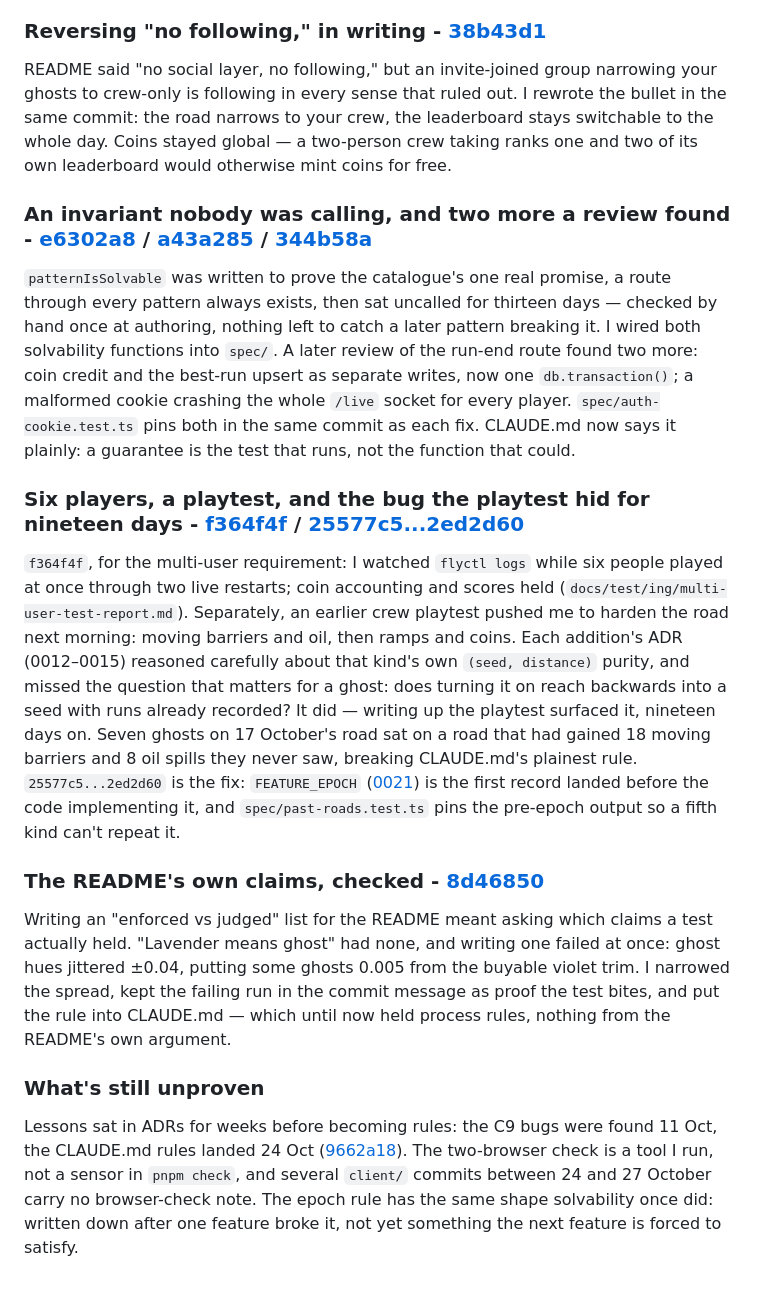
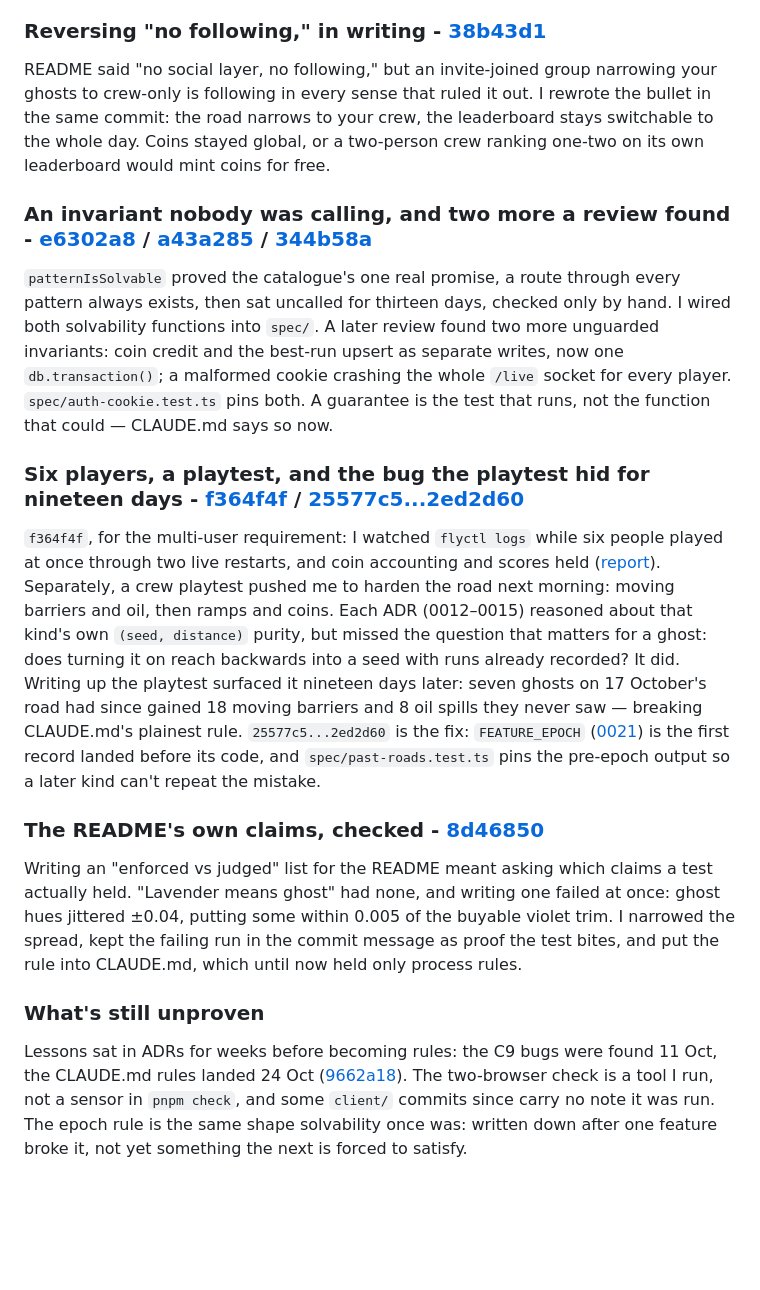
Before and after one commit to comp4020-agentic-coding-studio/comp4020-final-marcuszorian, a Markdown page: PROCESS.md, the part around one of its changes. Drawn GitHub-style; blank space fills up the shorter version.

```diff
--- a/PROCESS.md
+++ b/PROCESS.md
@@ -34,20 +86,57 @@ This game refused leaderboards from the start. By Crit 10 that cost something re
 
 ### Reversing "no following," in writing - [38b43d1](https://github.com/comp4020-agentic-coding-studio/comp4020-final-marcuszorian/commit/38b43d1935a18a738cb34d172c58849061196d01)
 
-README said "no social layer, no following," but an invite-joined group narrowing your ghosts to crew-only is following in every sense that ruled out. I rewrote the bullet in the same commit: the road narrows to your crew, the leaderboard stays switchable to the whole day. Coins stayed global — a two-person crew taking ranks one and two of its own leaderboard would otherwise mint coins for free.
+README said "no social layer, no following," but an invite-joined group
+narrowing your ghosts to crew-only is following in every sense that ruled it
+out. I rewrote the bullet in the same commit: the road narrows to your crew,
+the leaderboard stays switchable to the whole day. Coins stayed global, or a
+two-person crew ranking one-two on its own leaderboard would mint coins for
+free.
 
 ### An invariant nobody was calling, and two more a review found - [e6302a8](https://github.com/comp4020-agentic-coding-studio/comp4020-final-marcuszorian/commit/e6302a857f34ce220b6bac3faf8db04950f2d443) / [a43a285](https://github.com/comp4020-agentic-coding-studio/comp4020-final-marcuszorian/commit/a43a285fa7bac57ea81873f81efb89c7e7a8cd66) / [344b58a](https://github.com/comp4020-agentic-coding-studio/comp4020-final-marcuszorian/commit/344b58a083a316f8c3a89b3884d07454febadca0)
 
-`patternIsSolvable` was written to prove the catalogue's one real promise, a route through every pattern always exists, then sat uncalled for thirteen days — checked by hand once at authoring, nothing left to catch a later pattern breaking it. I wired both solvability functions into `spec/`. A later review of the run-end route found two more: coin credit and the best-run upsert as separate writes, now one `db.transaction()`; a malformed cookie crashing the whole `/live` socket for every player. `spec/auth-cookie.test.ts` pins both in the same commit as each fix. CLAUDE.md now says it plainly: a guarantee is the test that runs, not the function that could.
+`patternIsSolvable` proved the catalogue's one real promise, a route through
+every pattern always exists, then sat uncalled for thirteen days, checked
+only by hand. I wired both solvability functions into `spec/`. A later
+review found two more unguarded invariants: coin credit and the best-run
+upsert as separate writes, now one `db.transaction()`; a malformed cookie
+crashing the whole `/live` socket for every player. `spec/auth-cookie.test.ts`
+pins both. A guarantee is the test that runs, not the function that could —
+CLAUDE.md says so now.
 
 ### Six players, a playtest, and the bug the playtest hid for nineteen days - [f364f4f](https://github.com/comp4020-agentic-coding-studio/comp4020-final-marcuszorian/commit/f364f4fb355efc25b3ebeaa9b4418de142cac7e3) / [25577c5...2ed2d60](https://github.com/comp4020-agentic-coding-studio/comp4020-final-marcuszorian/compare/25577c5ad3b8d59a206d6b9a682a4793bcec0c8d...2ed2d60fc4e2cad346e95fe6e350c706e9717e44)
 
-`f364f4f`, for the multi-user requirement: I watched `flyctl logs` while six people played at once through two live restarts; coin accounting and scores held (`docs/test/ing/multi-user-test-report.md`). Separately, an earlier crew playtest pushed me to harden the road next morning: moving barriers and oil, then ramps and coins. Each addition's ADR (0012–0015) reasoned carefully about that kind's own `(seed, distance)` purity, and missed the question that matters for a ghost: does turning it on reach backwards into a seed with runs already recorded? It did — writing up the playtest surfaced it, nineteen days on. Seven ghosts on 17 October's road sat on a road that had gained 18 moving barriers and 8 oil spills they never saw, breaking CLAUDE.md's plainest rule. `25577c5...2ed2d60` is the fix: `FEATURE_EPOCH` ([0021](https://github.com/comp4020-agentic-coding-studio/comp4020-final-marcuszorian/blob/main/doc/adr/0021-obstacle-kinds-are-epoch-gated.md)) is the first record landed before the code implementing it, and `spec/past-roads.test.ts` pins the pre-epoch output so a fifth kind can't repeat it.
+`f364f4f`, for the multi-user requirement: I watched `flyctl logs` while six
+people played at once through two live restarts, and coin accounting and
+scores held
+([report](https://github.com/comp4020-agentic-coding-studio/comp4020-final-marcuszorian/blob/main/docs/test/ing/multi-user-test-report.md)).
+Separately, a crew playtest pushed me to harden the road next morning: moving
+barriers and oil, then ramps and coins. Each ADR (0012–0015) reasoned about
+that kind's own `(seed, distance)` purity, but missed the question that
+matters for a ghost: does turning it on reach backwards into a seed with runs
+already recorded? It did. Writing up the playtest surfaced it nineteen days
+later: seven ghosts on 17 October's road had since gained 18 moving barriers
+and 8 oil spills they never saw — breaking CLAUDE.md's plainest rule.
+`25577c5...2ed2d60` is the fix: `FEATURE_EPOCH`
+([0021](https://github.com/comp4020-agentic-coding-studio/comp4020-final-marcuszorian/blob/main/doc/adr/0021-obstacle-kinds-are-epoch-gated.md))
+is the first record landed before its code, and `spec/past-roads.test.ts`
+pins the pre-epoch output so a later kind can't repeat the mistake.
 
 ### The README's own claims, checked - [8d46850](https://github.com/comp4020-agentic-coding-studio/comp4020-final-marcuszorian/commit/8d46850c5f65591de008fa02f4f200baed81414a)
 
-Writing an "enforced vs judged" list for the README meant asking which claims a test actually held. "Lavender means ghost" had none, and writing one failed at once: ghost hues jittered ±0.04, putting some ghosts 0.005 from the buyable violet trim. I narrowed the spread, kept the failing run in the commit message as proof the test bites, and put the rule into CLAUDE.md — which until now held process rules, nothing from the README's own argument.
+Writing an "enforced vs judged" list for the README meant asking which claims
+a test actually held. "Lavender means ghost" had none, and writing one failed
+at once: ghost hues jittered ±0.04, putting some within 0.005 of the buyable
+violet trim. I narrowed the spread, kept the failing run in the commit
+message as proof the test bites, and put the rule into CLAUDE.md, which until
+now held only process rules.
 
 ### What's still unproven
 
-Lessons sat in ADRs for weeks before becoming rules: the C9 bugs were found 11 Oct, the CLAUDE.md rules landed 24 Oct ([9662a18](https://github.com/comp4020-agentic-coding-studio/comp4020-final-marcuszorian/commit/9662a180c8bf59fc33a99ce8a1e75c5fa39a188f)). The two-browser check is a tool I run, not a sensor in `pnpm check`, and several `client/` commits between 24 and 27 October carry no browser-check note. The epoch rule has the same shape solvability once did: written down after one feature broke it, not yet something the next feature is forced to satisfy.
+Lessons sat in ADRs for weeks before becoming rules: the C9 bugs were found
+11 Oct, the CLAUDE.md rules landed 24 Oct
+([9662a18](https://github.com/comp4020-agentic-coding-studio/comp4020-final-marcuszorian/commit/9662a180c8bf59fc33a99ce8a1e75c5fa39a188f)).
+The two-browser check is a tool I run, not a sensor in `pnpm check`, and some
+`client/` commits since carry no note it was run. The epoch rule is the same
+shape solvability once was: written down after one feature broke it, not yet
+something the next is forced to satisfy.
```
Also changed, not shown: other parts of PROCESS.md (+60 -8 lines), docs/process-assets/modal-frozen-desktop.png (added), docs/process-assets/road-culling-after-desktop.png (added), docs/process-assets/road-culling-after-mobile.png (added).
